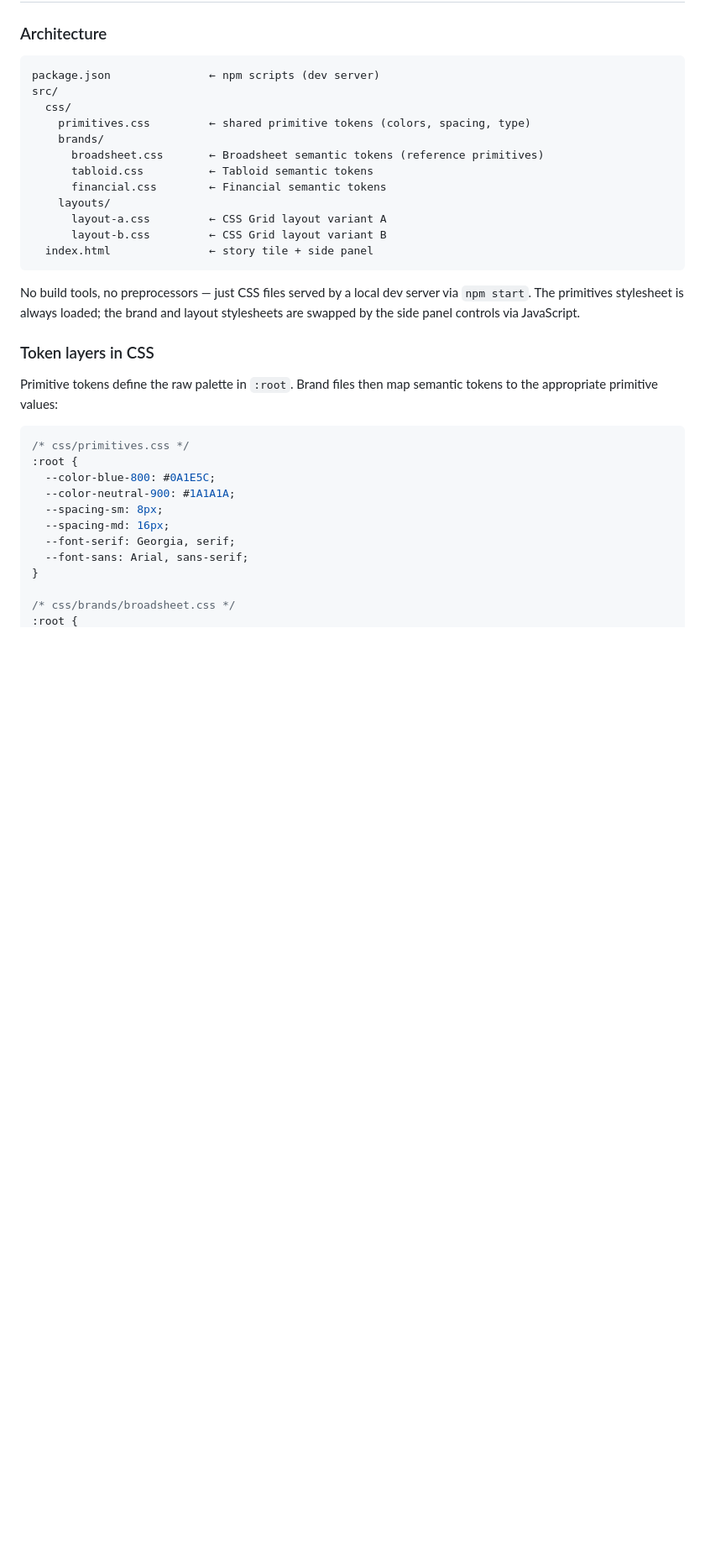
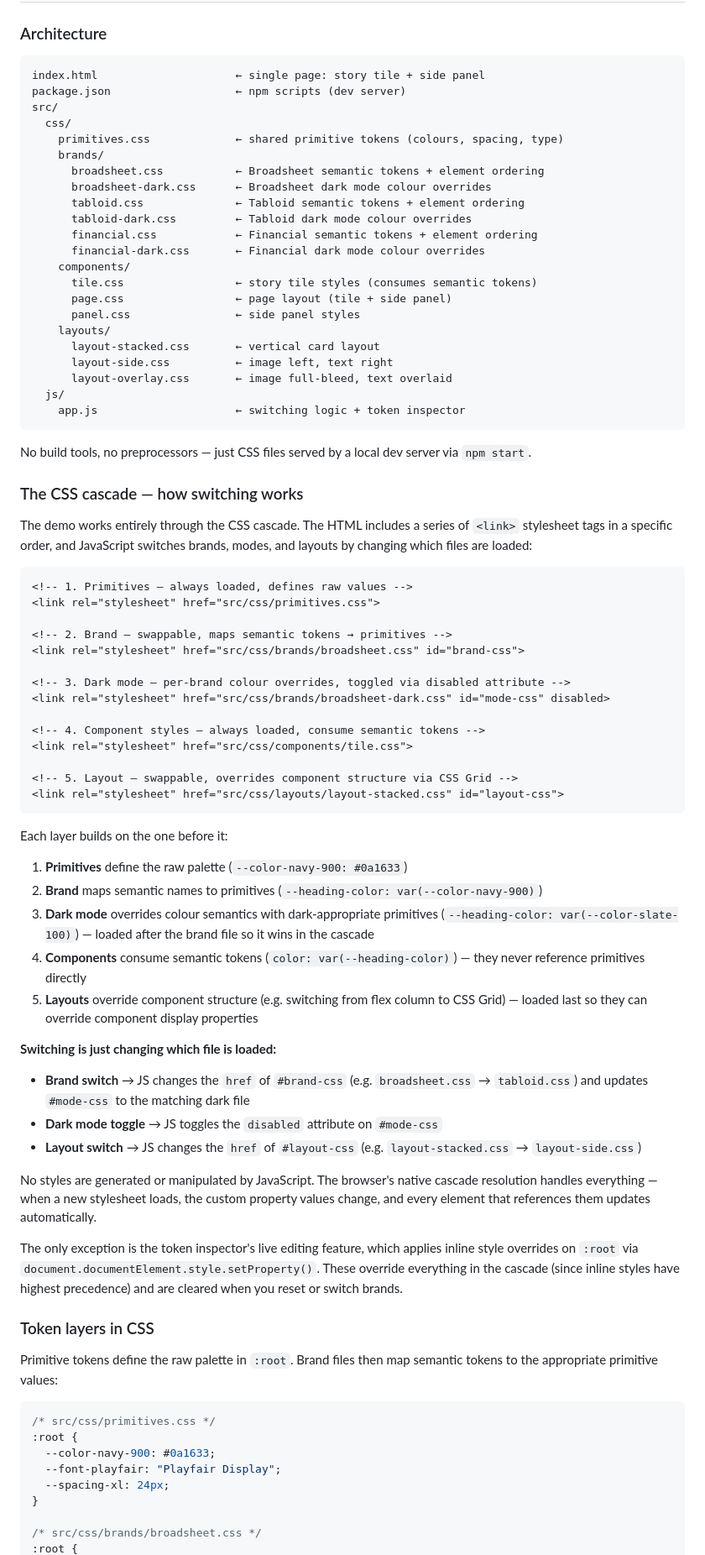
Before and after one commit to dp-lewis/design-tokens, a Markdown page: docs/OVERVIEW.md, the part around one of its changes. Shown at 84% size. Rendered like a GitHub page; blank space fills up the shorter version.

Commit message:
Update OVERVIEW with detailed cascade and switching documentation
Explains the stylesheet loading order, how each layer builds on the
previous one, and the three switching mechanisms (brand href swap,
dark mode disabled toggle, layout href swap). Updated file tree and
code examples to match current implementation.

Co-Authored-By: Claude Opus 4.6 <noreply@anthropic.com>

````diff
--- a/docs/OVERVIEW.md
+++ b/docs/OVERVIEW.md
@@ -105,36 +105,82 @@ When you switch brand tokens, the fields repopulate with that brand's values. Wh
 ### Architecture
 
 ```
-package.json               ← npm scripts (dev server)
+index.html                     ← single page: story tile + side panel
+package.json                   ← npm scripts (dev server)
 src/
   css/
-    primitives.css         ← shared primitive tokens (colors, spacing, type)
+    primitives.css             ← shared primitive tokens (colours, spacing, type)
     brands/
-      broadsheet.css       ← Broadsheet semantic tokens (reference primitives)
-      tabloid.css          ← Tabloid semantic tokens
-      financial.css        ← Financial semantic tokens
+      broadsheet.css           ← Broadsheet semantic tokens + element ordering
+      broadsheet-dark.css      ← Broadsheet dark mode colour overrides
+      tabloid.css              ← Tabloid semantic tokens + element ordering
+      tabloid-dark.css         ← Tabloid dark mode colour overrides
+      financial.css            ← Financial semantic tokens + element ordering
+      financial-dark.css       ← Financial dark mode colour overrides
+    components/
+      tile.css                 ← story tile styles (consumes semantic tokens)
+      page.css                 ← page layout (tile + side panel)
+      panel.css                ← side panel styles
     layouts/
-      layout-a.css         ← CSS Grid layout variant A
-      layout-b.css         ← CSS Grid layout variant B
-  index.html               ← story tile + side panel
+      layout-stacked.css       ← vertical card layout
+      layout-side.css          ← image left, text right
+      layout-overlay.css       ← image full-bleed, text overlaid
+  js/
+    app.js                     ← switching logic + token inspector
 ```
 
-No build tools, no preprocessors — just CSS files served by a local dev server via `npm start`. The primitives stylesheet is always loaded; the brand and layout stylesheets are swapped by the side panel controls via JavaScript.
+No build tools, no preprocessors — just CSS files served by a local dev server via `npm start`.
+
+### The CSS cascade — how switching works
+
+The demo works entirely through the CSS cascade. The HTML includes a series of `<link>` stylesheet tags in a specific order, and JavaScript switches brands, modes, and layouts by changing which files are loaded:
+
+```html
+<!-- 1. Primitives — always loaded, defines raw values -->
+<link rel="stylesheet" href="src/css/primitives.css">
+
+<!-- 2. Brand — swappable, maps semantic tokens → primitives -->
+<link rel="stylesheet" href="src/css/brands/broadsheet.css" id="brand-css">
+
+<!-- 3. Dark mode — per-brand colour overrides, toggled via disabled attribute -->
+<link rel="stylesheet" href="src/css/brands/broadsheet-dark.css" id="mode-css" disabled>
+
+<!-- 4. Component styles — always loaded, consume semantic tokens -->
+<link rel="stylesheet" href="src/css/components/tile.css">
+
+<!-- 5. Layout — swappable, overrides component structure via CSS Grid -->
+<link rel="stylesheet" href="src/css/layouts/layout-stacked.css" id="layout-css">
+```
+
+Each layer builds on the one before it:
+
+1. **Primitives** define the raw palette (`--color-navy-900: #0a1633`)
+2. **Brand** maps semantic names to primitives (`--heading-color: var(--color-navy-900)`)
+3. **Dark mode** overrides colour semantics with dark-appropriate primitives (`--heading-color: var(--color-slate-100)`) — loaded after the brand file so it wins in the cascade
+4. **Components** consume semantic tokens (`color: var(--heading-color)`) — they never reference primitives directly
+5. **Layouts** override component structure (e.g. switching from flex column to CSS Grid) — loaded last so they can override component display properties
+
+**Switching is just changing which file is loaded:**
+
+- **Brand switch** → JS changes the `href` of `#brand-css` (e.g. `broadsheet.css` → `tabloid.css`) and updates `#mode-css` to the matching dark file
+- **Dark mode toggle** → JS toggles the `disabled` attribute on `#mode-css`
+- **Layout switch** → JS changes the `href` of `#layout-css` (e.g. `layout-stacked.css` → `layout-side.css`)
+
+No styles are generated or manipulated by JavaScript. The browser's native cascade resolution handles everything — when a new stylesheet loads, the custom property values change, and every element that references them updates automatically.
+
+The only exception is the token inspector's live editing feature, which applies inline style overrides on `:root` via `document.documentElement.style.setProperty()`. These override everything in the cascade (since inline styles have highest precedence) and are cleared when you reset or switch brands.
 
 ### Token layers in CSS
 
 Primitive tokens define the raw palette in `:root`. Brand files then map semantic tokens to the appropriate primitive values:
 
 ```css
-/* css/primitives.css */
+/* src/css/primitives.css */
 :root {
-  --color-blue-800: #0A1E5C;
-  --color-neutral-900: #1A1A1A;
-  --spacing-sm: 8px;
-  --spacing-md: 16px;
-  --font-serif: Georgia, serif;
-  --font-sans: Arial, sans-serif;
+  --color-navy-900: #0a1633;
+  --font-playfair: "Playfair Display";
+  --spacing-xl: 24px;
 }
 
-/* css/brands/broadsheet.css */
+/* src/css/brands/broadsheet.css */
 :root {
````
Also changed, not shown: other parts of docs/OVERVIEW.md (+10 -15 lines).
